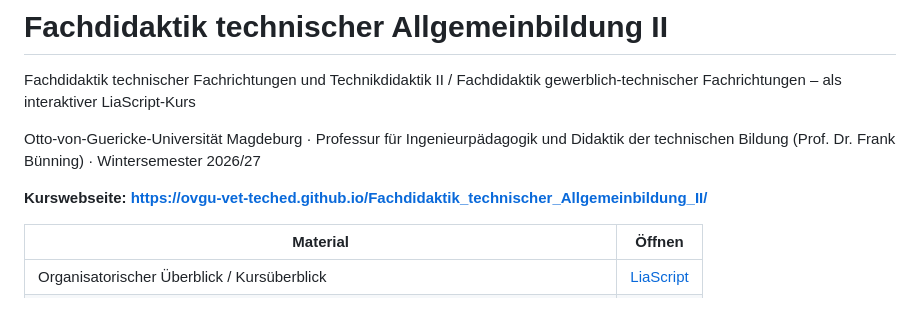
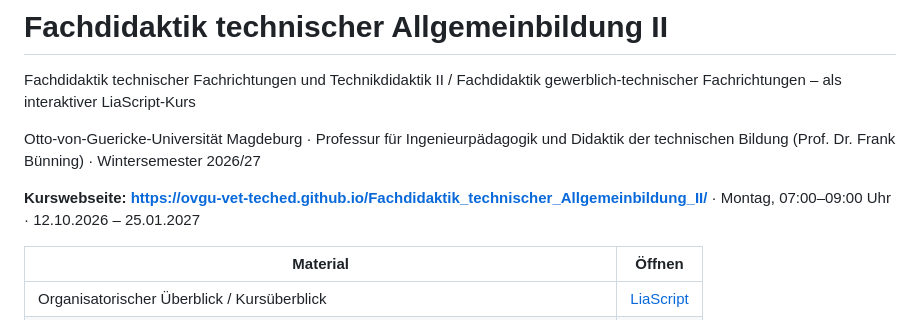
Before and after one commit to OVGU-VET-TechEd/Fachdidaktik_technischer_Allgemeinbildung_II, a Markdown page: README.md, the part around one of its changes. Rendered like a GitHub page.

```diff
--- a/README.md
+++ b/README.md
@@ -4,7 +4,7 @@ Fachdidaktik technischer Fachrichtungen und Technikdidaktik II / Fachdidaktik ge
 
 Otto-von-Guericke-Universität Magdeburg · Professur für Ingenieurpädagogik und Didaktik der technischen Bildung (Prof. Dr. Frank Bünning) · Wintersemester 2026/27
 
-**Kurswebseite: <https://ovgu-vet-teched.github.io/Fachdidaktik_technischer_Allgemeinbildung_II/>**
+**Kurswebseite: <https://ovgu-vet-teched.github.io/Fachdidaktik_technischer_Allgemeinbildung_II/>** · Montag, 07:00–09:00 Uhr · 12.10.2026 – 25.01.2027
 
 | Material | Öffnen |
 | --- | --- |
```
Also changed, not shown: other parts of README.md (+12 -12 lines).
